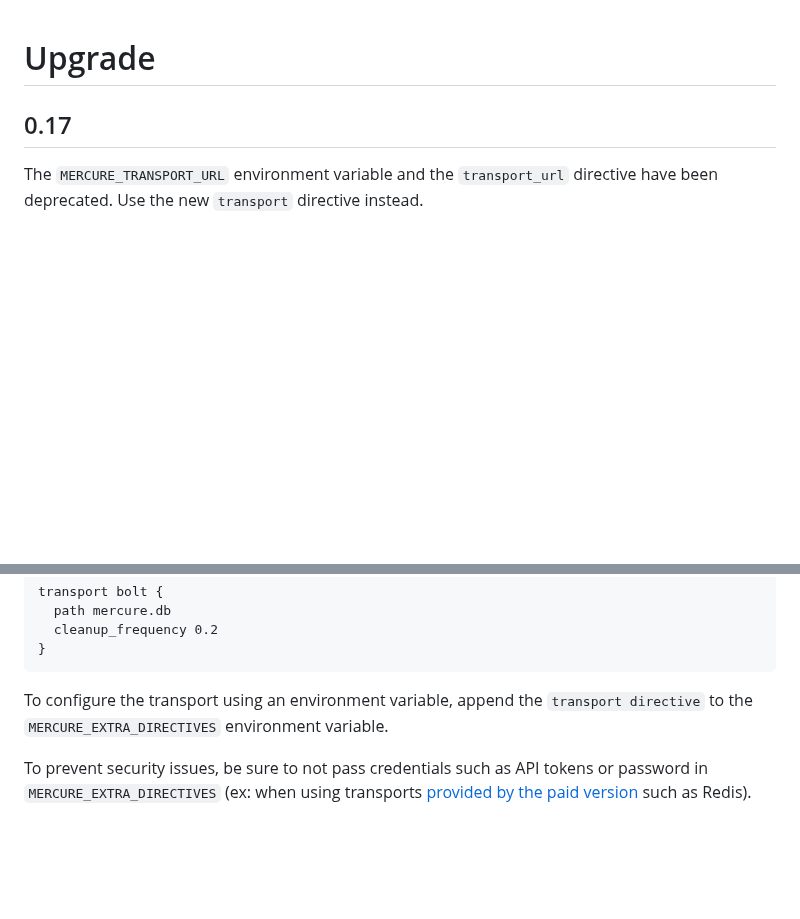
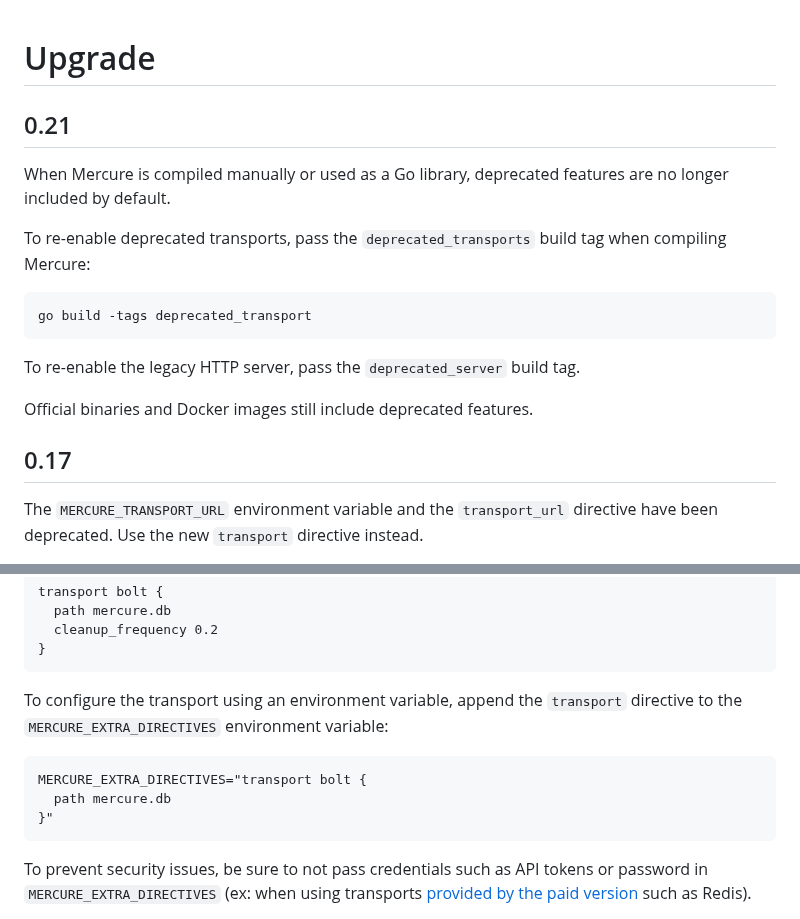
Before and after one commit to dunglas/mercure, a Markdown page: docs/UPGRADE.md, 2 parts joined by grey strips. Rendered like a GitHub page; blank space fills up the shorter version.

Commit message:
docs: improve upgrade instructions for 0.17 and 0.21 (#1137)
* docs: improve upgrade instructions for 0.17 and 0.21

* tests: use sync.WaitGroup.Go() when possible

* ci: make super-linter green (#1135)

* ci: make super-linter green

* fix linter

````diff
--- a/docs/UPGRADE.md
+++ b/docs/UPGRADE.md
@@ -1,4 +1,18 @@
 # Upgrade
+
+## 0.21
+
+When Mercure is compiled manually or used as a Go library, deprecated features are no longer included by default.
+
+To re-enable deprecated transports, pass the `deprecated_transports` build tag when compiling Mercure:
+
+```console
+go build -tags deprecated_transport
+```
+
+To re-enable the legacy HTTP server, pass the `deprecated_server` build tag.
+
+Official binaries and Docker images still include deprecated features.
 
 ## 0.17
 
@@ -27,7 +41,13 @@ transport bolt {
 }
 ```
 
-To configure the transport using an environment variable, append the `transport directive` to the `MERCURE_EXTRA_DIRECTIVES` environment variable.
+To configure the transport using an environment variable, append the `transport` directive to the `MERCURE_EXTRA_DIRECTIVES` environment variable:
+
+```console
+MERCURE_EXTRA_DIRECTIVES="transport bolt {
+  path mercure.db
+}"
+```
 
 To prevent security issues, be sure to not pass credentials such as API tokens or password in `MERCURE_EXTRA_DIRECTIVES` (ex: when using transports [provided by the paid version](hub/cluster.md) such as Redis).
 
````
